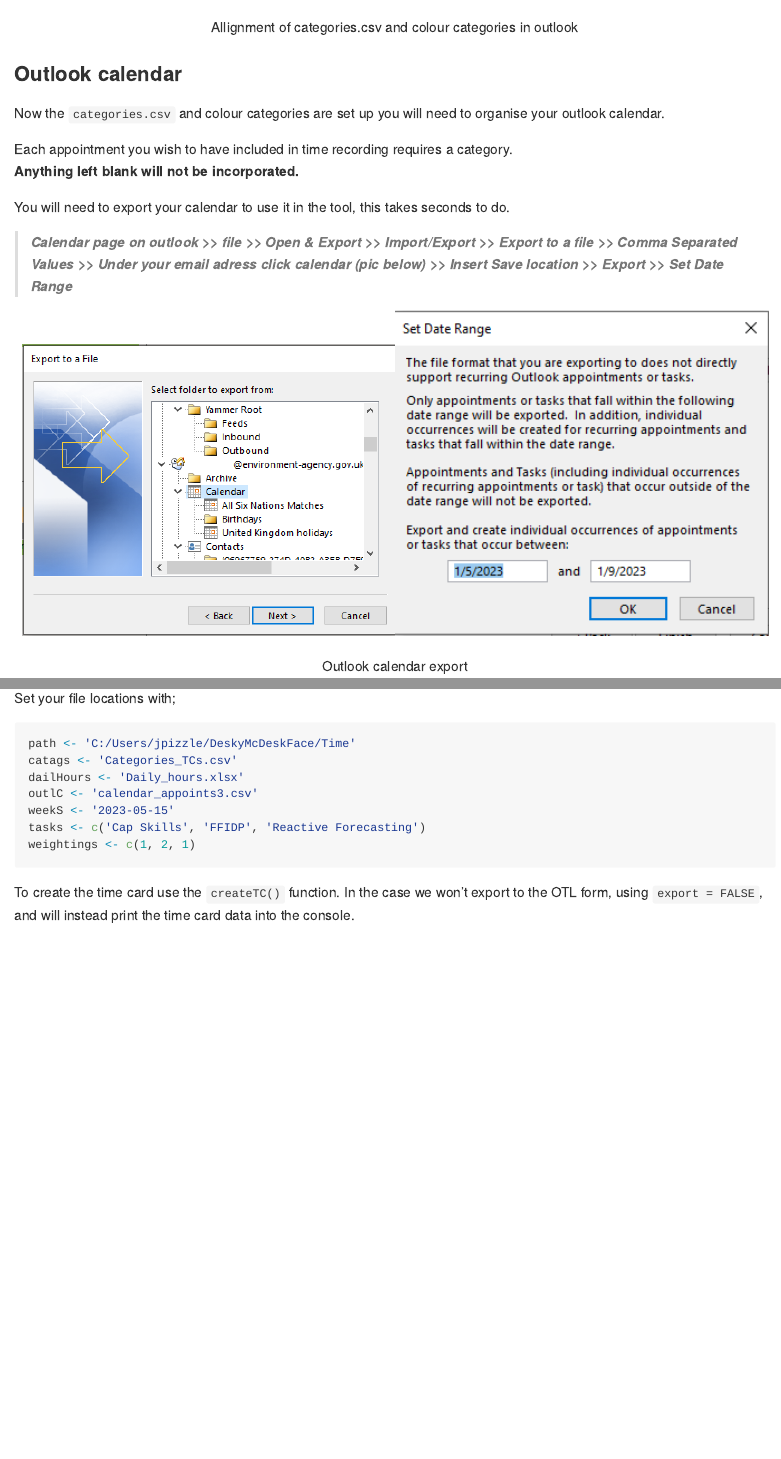
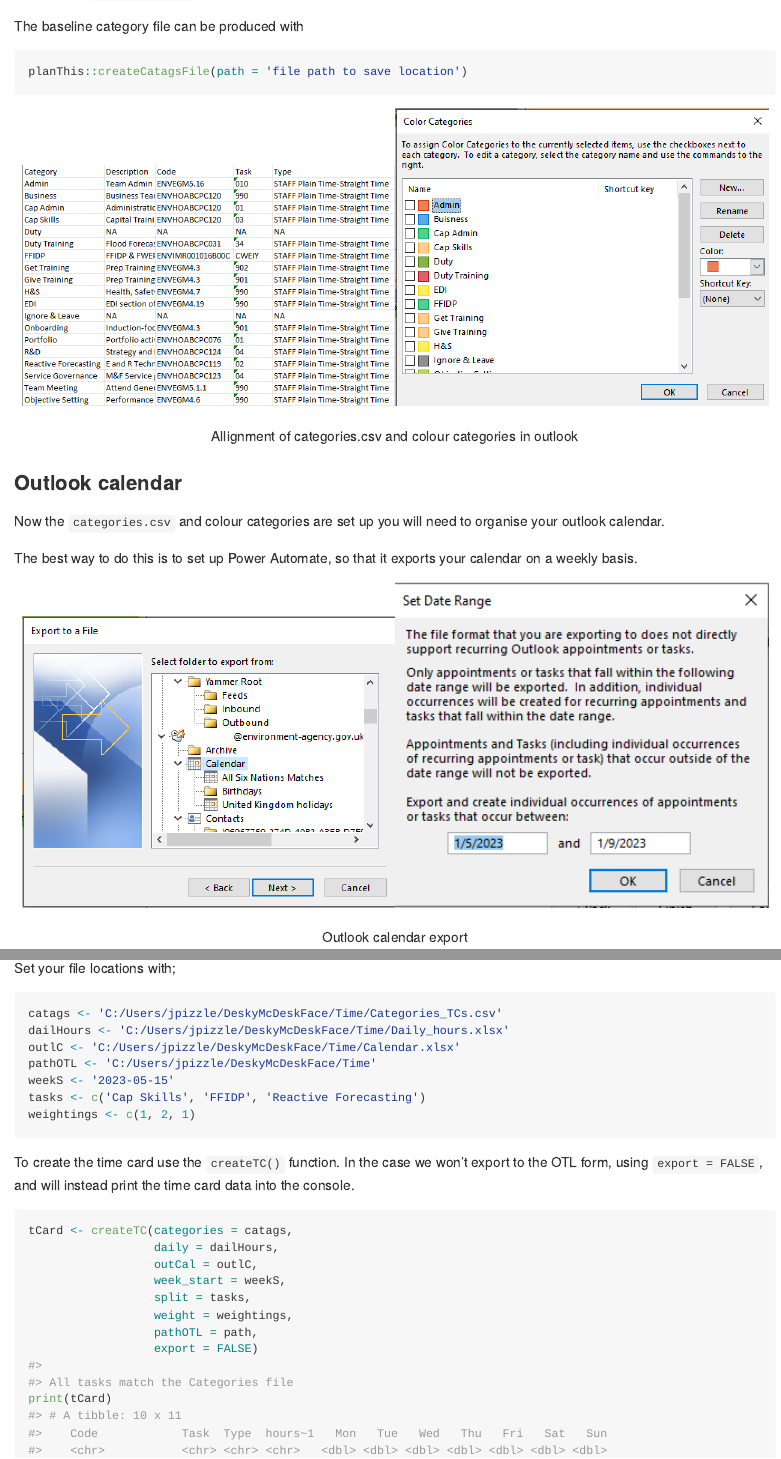
Before and after one commit to JonPayneEA/planThis, an R Markdown document (README.Rmd): the page in a window 1100 px wide, from 1690 px down before the commit and from 1330 px down after it, and a second part further down, joined at a grey line. The pictures show the output file README.md that the author committed with the source, drawn offline in the style of GitHub.

Commit message:
Added more @importFrom which were missed. Updated the readme

````diff
--- a/README.Rmd
+++ b/README.Rmd
@@ -61,6 +61,11 @@
 
 Setting this up will be the most time consuming part of the process, however it only need to be done once. In the below pictures the `categories.csv` and outlook colour categories match up.
 
+The baseline category file can be produced with
+```{r cats, eval = FALSE}
+planThis::createCatagsFile(path = 'file path to save location')
+```
+
 ```{r, echo=FALSE,out.width="49%", out.height="20%",fig.cap="Allignment of categories.csv and colour categories in outlook",fig.show='hold',fig.align='center'}
 knitr::include_graphics(c("pics/categoriesCsv.PNG","pics/colourCats.PNG"))
 ```
@@ -69,12 +74,8 @@
 
 Now the `categories.csv` and colour categories are set up you will need to organise your outlook calendar.
 
-Each appointment you wish to have included in time recording requires a category.
-**Anything left blank will not be incorporated.**
+The best way to do this is to set up Power Automate, so that it exports your calendar on a weekly basis.
 
-You will need to export your calendar to use it in the tool, this takes seconds to do.
-
->  **_Calendar page on outlook_** **_>>_** **_file_** **_>>_** **_Open & Export_** **_>>_** **_Import/Export_** **_>>_** **_Export to a file_** **_>>_** **_Comma Separated Values_** **_>>_** **_Under your email adress click calendar (pic below)_** **_>>_** **_Insert Save location_** **_>>_** **_Export_** **_>>_** **_Set Date Range_**
 
 ```{r, echo=FALSE,out.width="49%", out.height="20%",fig.cap="Outlook calendar export",fig.show='hold',fig.align='center'}
 knitr::include_graphics(c("pics/outlookExport1.png","pics/outlookExport2.png"))
@@ -91,21 +92,22 @@
 Set your file locations with;
 
 ```{r files, eval=FALSE}
-path <- 'C:/Users/jpizzle/DeskyMcDeskFace/Time'
-catags <- 'Categories_TCs.csv'
-dailHours <- 'Daily_hours.xlsx'
-outlC <- 'calendar_appoints3.csv'
+catags <- 'C:/Users/jpizzle/DeskyMcDeskFace/Time/Categories_TCs.csv'
+dailHours <- 'C:/Users/jpizzle/DeskyMcDeskFace/Time/Daily_hours.xlsx'
+outlC <- 'C:/Users/jpizzle/DeskyMcDeskFace/Time/Calendar.xlsx'
+pathOTL <- 'C:/Users/jpizzle/DeskyMcDeskFace/Time'
 weekS <- '2023-05-15'
 tasks <- c('Cap Skills', 'FFIDP', 'Reactive Forecasting')
 weightings <- c(1, 2, 1)
 ```
 
+
 ```{r real paths, echo = FALSE}
-path <- 'C:/Users/jpayne05/Desktop/Time'
-catags <- 'Categories_TCs.csv'
-dailHours <- 'Daily_hours.xlsx'
-outlC <- 'calendar_appoints3.csv'
+catags <- 'C:/Users/jpayne05/Desktop/Time/Categories_TCs.csv'
+dailHours <- 'C:/Users/jpayne05/Desktop/Time/Daily_hours.xlsx'
+outlC <- 'C:/Users/jpayne05/OneDrive - Defra/Time_Recording/Calendar/Calendar.xlsx'
 weekS <- '2023-05-15'
+path <- 'C:/Users/jpayne05/OneDrive - Defra/Time_Recording/OTL'
 tasks <- c('Cap Skills', 'FFIDP', 'Reactive Forecasting')
 weightings <- c(1, 2, 1)
 ```
@@ -114,13 +116,13 @@
 
 
 ```{r timecard}
-tCard <- createTC(file_path = path,
-                  categories = catags,
+tCard <- createTC(categories = catags,
                   daily = dailHours,
                   outCal = outlC,
                   week_start = weekS,
                   split = tasks,
                   weight = weightings,
+                  pathOTL = path,
                   export = FALSE)
 print(tCard)
 ```
````
Also changed, not shown: R/createTC.R (+2 -0 lines), README.md, README.Rmd (4 more changed lines), 1 other file.
